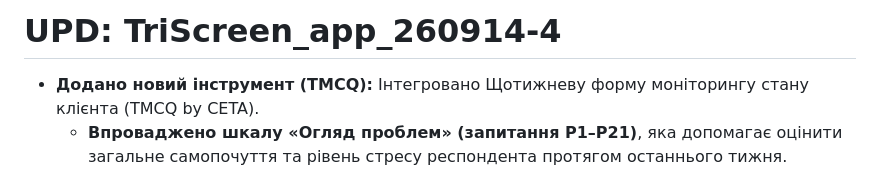
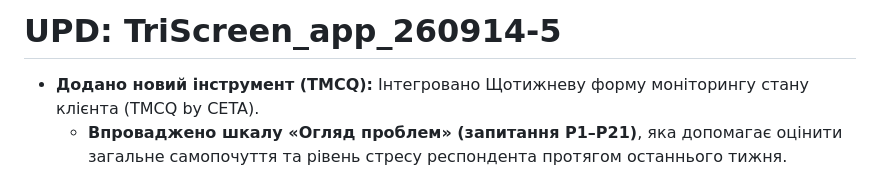
Before and after one commit to ikunstler-maker/TriScreen, a Markdown page: README.md, the part around the change. Drawn GitHub-style.

```diff
--- a/README.md
+++ b/README.md
@@ -1,4 +1,4 @@
-# UPD: **TriScreen_app_260914-4**
+# UPD: **TriScreen_app_260914-5**
 
 * **Додано новий інструмент (TMCQ):** Інтегровано Щотижневу форму моніторингу стану клієнта (TMCQ by CETA).
   *  **Впроваджено шкалу «Огляд проблем» (запитання P1–P21)**, яка допомагає оцінити загальне самопочуття та рівень стресу респондента протягом останнього тижня.
```
